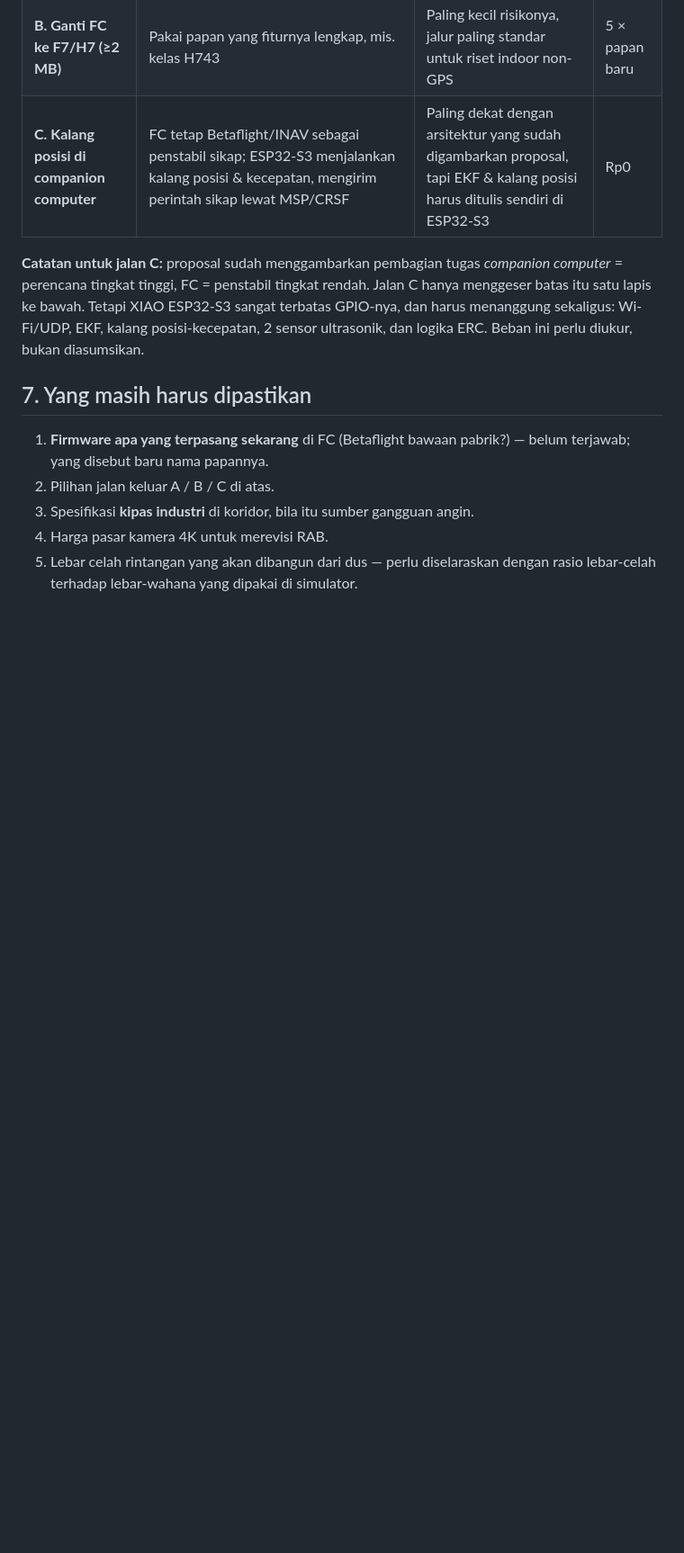
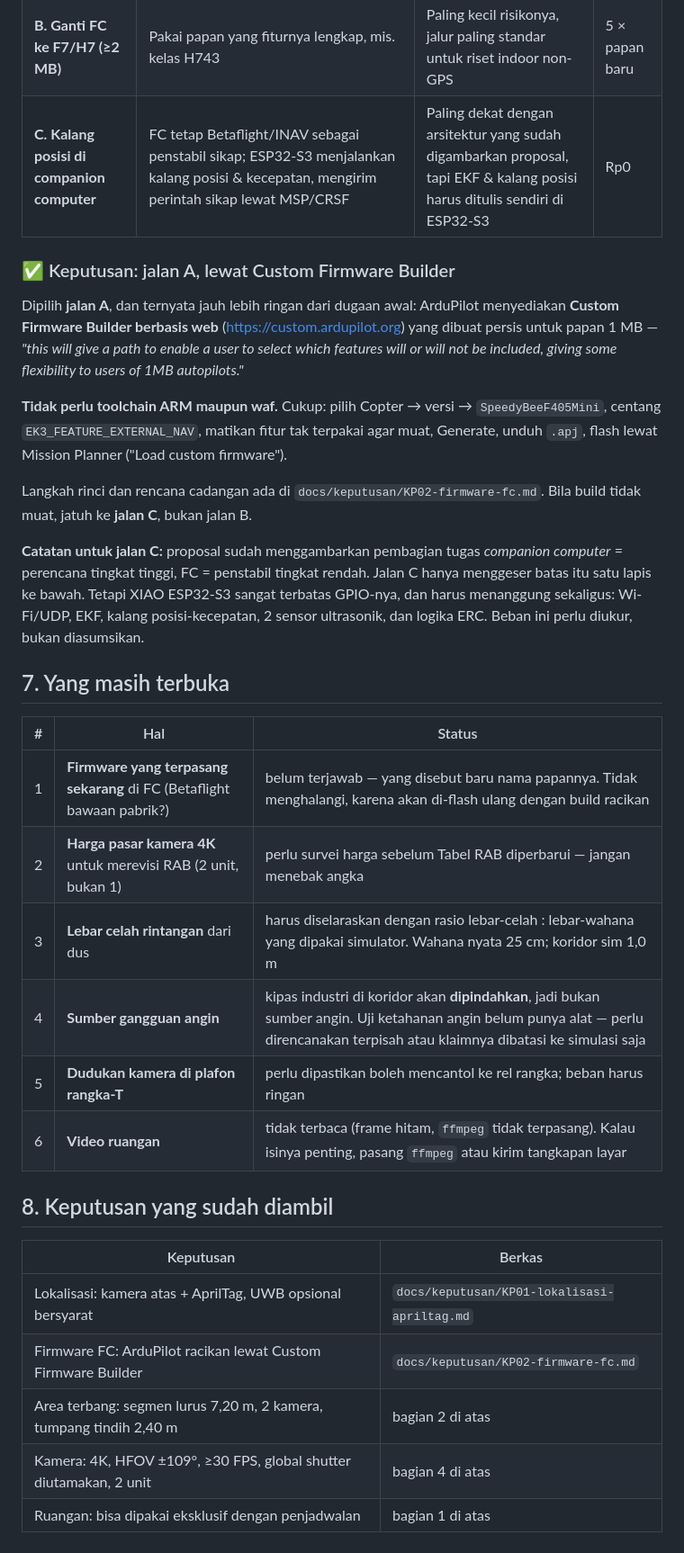
Before and after one commit to izmaherdian/tesis-swarm-quadcopter, a Markdown page: docs/lab/analisis-kelayakan.md, the part around one of its changes. Shown at 90% size. Rendered like a GitHub page; blank space fills up the shorter version.

```diff
--- a/docs/lab/analisis-kelayakan.md
+++ b/docs/lab/analisis-kelayakan.md
@@ -151,6 +151,22 @@ kamera-lawan-UWB, melainkan keterbatasan flash papannya.
 | **B. Ganti FC ke F7/H7 (≥2 MB)** | Pakai papan yang fiturnya lengkap, mis. kelas H743 | Paling kecil risikonya, jalur paling standar untuk riset indoor non-GPS | 5 × papan baru |
 | **C. Kalang posisi di companion computer** | FC tetap Betaflight/INAV sebagai penstabil sikap; ESP32-S3 menjalankan kalang posisi & kecepatan, mengirim perintah sikap lewat MSP/CRSF | Paling dekat dengan arsitektur yang sudah digambarkan proposal, tapi EKF & kalang posisi harus ditulis sendiri di ESP32-S3 | Rp0 |
 
+### ✅ Keputusan: jalan A, lewat Custom Firmware Builder
+
+Dipilih **jalan A**, dan ternyata jauh lebih ringan dari dugaan awal: ArduPilot
+menyediakan **Custom Firmware Builder berbasis web** (<https://custom.ardupilot.org>)
+yang dibuat persis untuk papan 1 MB — *"this will give a path to enable a user to
+select which features will or will not be included, giving some flexibility to
+users of 1MB autopilots."*
+
+**Tidak perlu toolchain ARM maupun waf.** Cukup: pilih Copter → versi →
+`SpeedyBeeF405Mini`, centang `EK3_FEATURE_EXTERNAL_NAV`, matikan fitur tak
+terpakai agar muat, Generate, unduh `.apj`, flash lewat Mission Planner
+("Load custom firmware").
+
+Langkah rinci dan rencana cadangan ada di `docs/keputusan/KP02-firmware-fc.md`.
+Bila build tidak muat, jatuh ke **jalan C**, bukan jalan B.
+
 **Catatan untuk jalan C:** proposal sudah menggambarkan pembagian tugas
 *companion computer* = perencana tingkat tinggi, FC = penstabil tingkat rendah.
 Jalan C hanya menggeser batas itu satu lapis ke bawah. Tetapi XIAO ESP32-S3
@@ -158,12 +174,23 @@ sangat terbatas GPIO-nya, dan harus menanggung sekaligus: Wi-Fi/UDP, EKF, kalang
 posisi-kecepatan, 2 sensor ultrasonik, dan logika ERC. Beban ini perlu diukur,
 bukan diasumsikan.
 
-## 7. Yang masih harus dipastikan
+## 7. Yang masih terbuka
 
-1. **Firmware apa yang terpasang sekarang** di FC (Betaflight bawaan pabrik?) —
-   belum terjawab; yang disebut baru nama papannya.
-2. Pilihan jalan keluar A / B / C di atas.
-3. Spesifikasi **kipas industri** di koridor, bila itu sumber gangguan angin.
-4. Harga pasar kamera 4K untuk merevisi RAB.
-5. Lebar celah rintangan yang akan dibangun dari dus — perlu diselaraskan dengan
-   rasio lebar-celah terhadap lebar-wahana yang dipakai di simulator.
+| # | Hal | Status |
+|---|---|---|
+| 1 | **Firmware yang terpasang sekarang** di FC (Betaflight bawaan pabrik?) | belum terjawab — yang disebut baru nama papannya. Tidak menghalangi, karena akan di-flash ulang dengan build racikan |
+| 2 | **Harga pasar kamera 4K** untuk merevisi RAB (2 unit, bukan 1) | perlu survei harga sebelum Tabel RAB diperbarui — jangan menebak angka |
+| 3 | **Lebar celah rintangan** dari dus | harus diselaraskan dengan rasio lebar-celah : lebar-wahana yang dipakai simulator. Wahana nyata 25 cm; koridor sim 1,0 m |
+| 4 | **Sumber gangguan angin** | kipas industri di koridor akan **dipindahkan**, jadi bukan sumber angin. Uji ketahanan angin belum punya alat — perlu direncanakan terpisah atau klaimnya dibatasi ke simulasi saja |
+| 5 | **Dudukan kamera di plafon rangka-T** | perlu dipastikan boleh mencantol ke rel rangka; beban harus ringan |
+| 6 | **Video ruangan** | tidak terbaca (frame hitam, `ffmpeg` tidak terpasang). Kalau isinya penting, pasang `ffmpeg` atau kirim tangkapan layar |
+
+## 8. Keputusan yang sudah diambil
+
+| Keputusan | Berkas |
+|---|---|
+| Lokalisasi: kamera atas + AprilTag, UWB opsional bersyarat | `docs/keputusan/KP01-lokalisasi-apriltag.md` |
+| Firmware FC: ArduPilot racikan lewat Custom Firmware Builder | `docs/keputusan/KP02-firmware-fc.md` |
+| Area terbang: segmen lurus 7,20 m, 2 kamera, tumpang tindih 2,40 m | bagian 2 di atas |
+| Kamera: 4K, HFOV ±109°, ≥30 FPS, global shutter diutamakan, 2 unit | bagian 4 di atas |
+| Ruangan: bisa dipakai eksklusif dengan penjadwalan | bagian 1 di atas |
```
Also changed, not shown: other parts of docs/lab/analisis-kelayakan.md (+1 -1 lines), docs/keputusan/KP01-lokalisasi-apriltag.md (added, +50 -0 lines), docs/keputusan/KP02-firmware-fc.md (added, +79 -0 lines).
